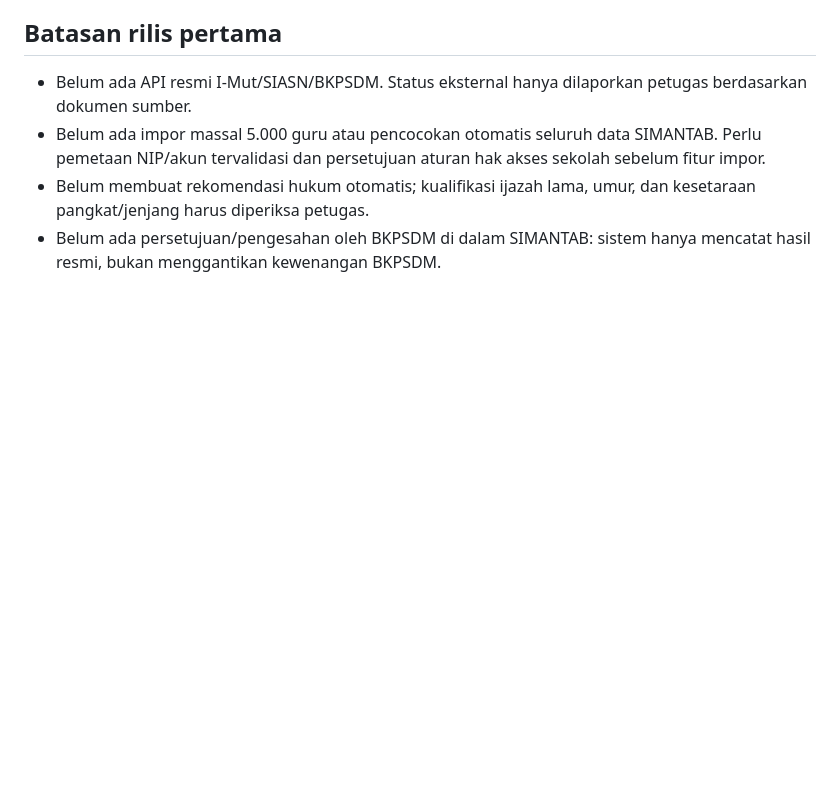
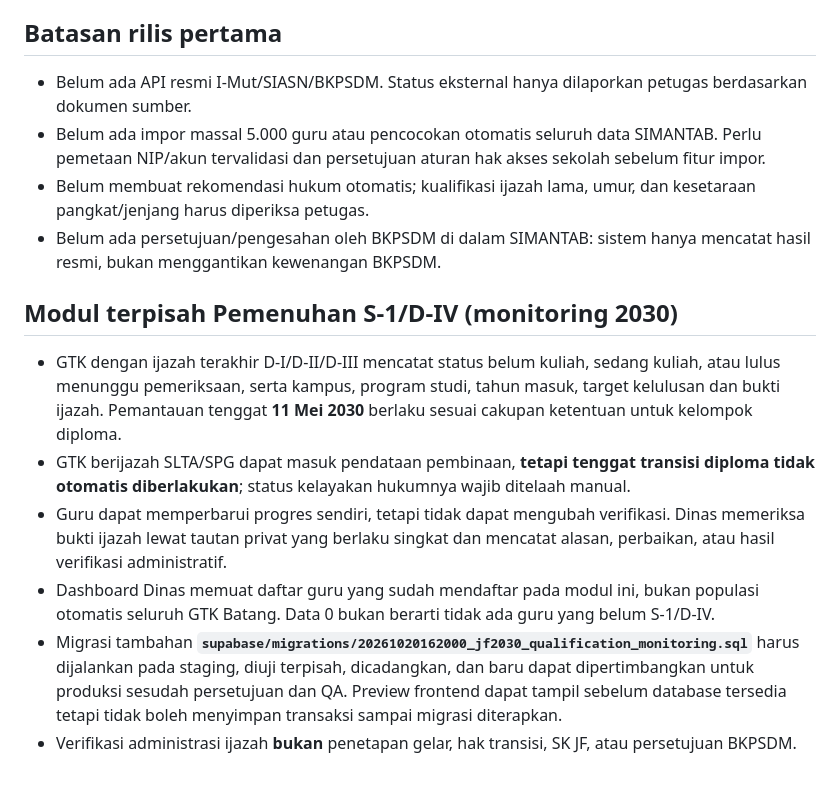
Before and after one commit to ariefupgriss3-eng/Simantab-online, a Markdown page: docs/JF_GURU_2026_IMPLEMENTASI_QA.md, the part around the change. GitHub-like rendering; blank space fills up the shorter version.

Commit message:
feat(jf2030): integrate qualification monitoring in docs/JF_GURU_2026_IMPLEMENTASI_QA.md

```diff
--- a/docs/JF_GURU_2026_IMPLEMENTASI_QA.md
+++ b/docs/JF_GURU_2026_IMPLEMENTASI_QA.md
@@ -44,3 +44,11 @@ Dasar: Surat Dirjen GTK Nomor **0294/B/B.B1/HK.07.00/2026** tanggal 27 Juli 2026
 - Belum ada impor massal 5.000 guru atau pencocokan otomatis seluruh data SIMANTAB. Perlu pemetaan NIP/akun tervalidasi dan persetujuan aturan hak akses sekolah sebelum fitur impor.
 - Belum membuat rekomendasi hukum otomatis; kualifikasi ijazah lama, umur, dan kesetaraan pangkat/jenjang harus diperiksa petugas.
 - Belum ada persetujuan/pengesahan oleh BKPSDM di dalam SIMANTAB: sistem hanya mencatat hasil resmi, bukan menggantikan kewenangan BKPSDM.
+
+## Modul terpisah Pemenuhan S-1/D-IV (monitoring 2030)
+- GTK dengan ijazah terakhir D-I/D-II/D-III mencatat status belum kuliah, sedang kuliah, atau lulus menunggu pemeriksaan, serta kampus, program studi, tahun masuk, target kelulusan dan bukti ijazah. Pemantauan tenggat **11 Mei 2030** berlaku sesuai cakupan ketentuan untuk kelompok diploma.
+- GTK berijazah SLTA/SPG dapat masuk pendataan pembinaan, **tetapi tenggat transisi diploma tidak otomatis diberlakukan**; status kelayakan hukumnya wajib ditelaah manual.
+- Guru dapat memperbarui progres sendiri, tetapi tidak dapat mengubah verifikasi. Dinas memeriksa bukti ijazah lewat tautan privat yang berlaku singkat dan mencatat alasan, perbaikan, atau hasil verifikasi administratif.
+- Dashboard Dinas memuat daftar guru yang sudah mendaftar pada modul ini, bukan populasi otomatis seluruh GTK Batang. Data 0 bukan berarti tidak ada guru yang belum S-1/D-IV.
+- Migrasi tambahan **`supabase/migrations/20261020162000_jf2030_qualification_monitoring.sql`** harus dijalankan pada staging, diuji terpisah, dicadangkan, dan baru dapat dipertimbangkan untuk produksi sesudah persetujuan dan QA. Preview frontend dapat tampil sebelum database tersedia tetapi tidak boleh menyimpan transaksi sampai migrasi diterapkan.
+- Verifikasi administrasi ijazah **bukan** penetapan gelar, hak transisi, SK JF, atau persetujuan BKPSDM.
```
